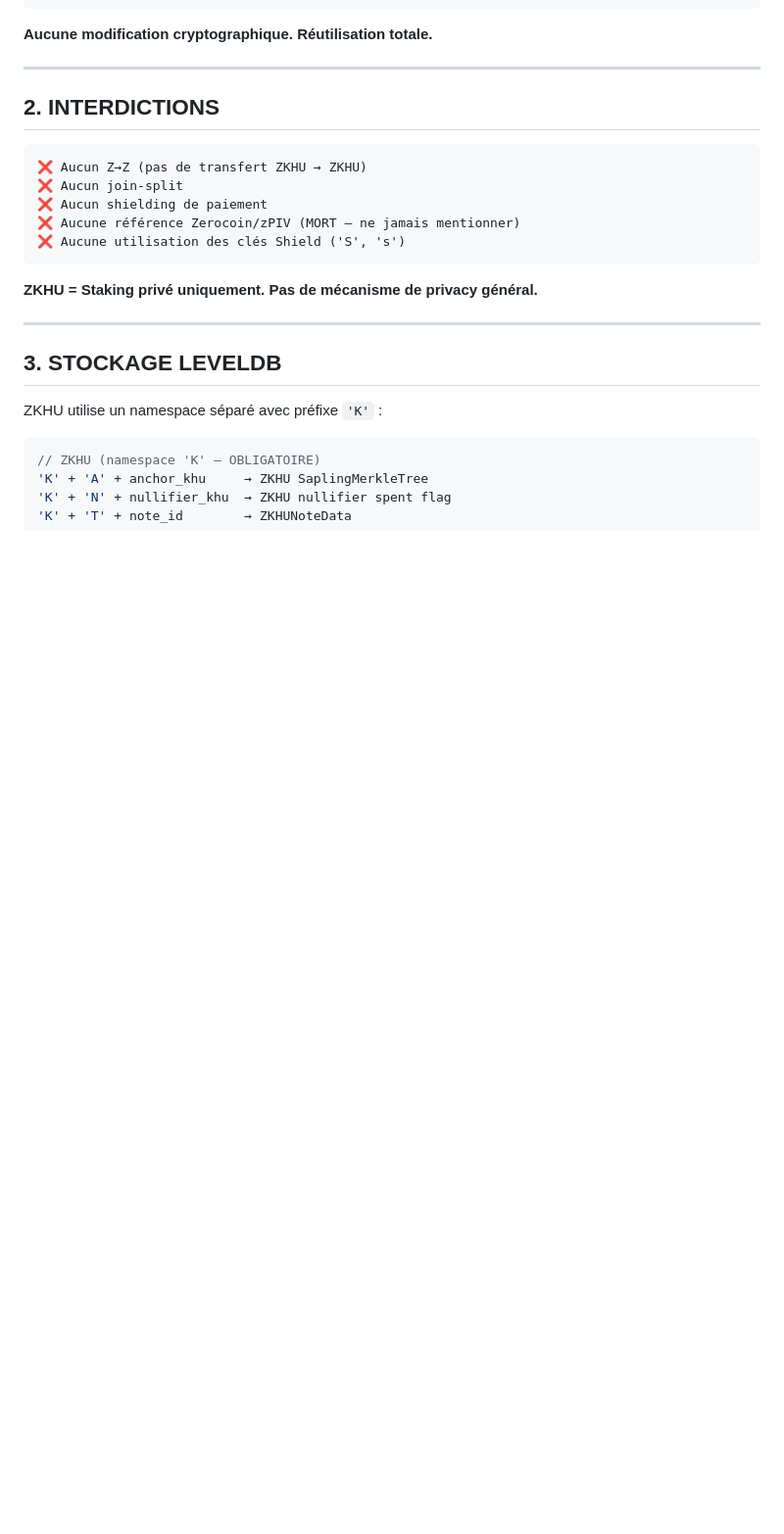
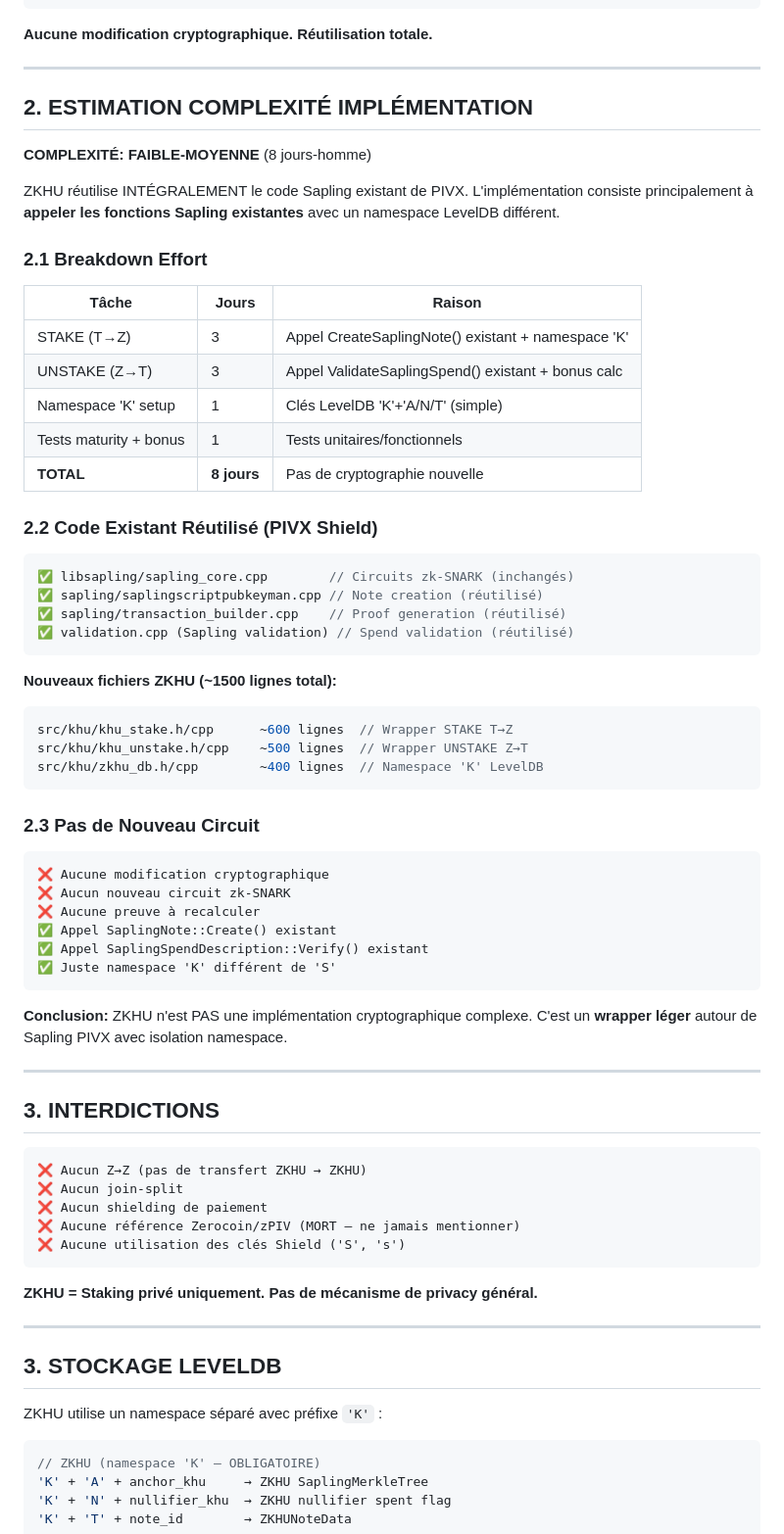
Before and after one commit to AdonisPhusis/PIVX-KHU-PROPOSAL, a Markdown page: docs/blueprints/05-ZKHU-SAPLING-STAKE.md, the part around the change. Shown at 98% size. Rendered like a GitHub page; blank space fills up the shorter version.

````diff
--- a/docs/blueprints/05-ZKHU-SAPLING-STAKE.md
+++ b/docs/blueprints/05-ZKHU-SAPLING-STAKE.md
@@ -35,7 +35,55 @@ ZKHU réutilise les primitives Sapling **SANS MODIFICATION** :
 
 ---
 
-## 2. INTERDICTIONS
+## 2. ESTIMATION COMPLEXITÉ IMPLÉMENTATION
+
+**COMPLEXITÉ: FAIBLE-MOYENNE** (8 jours-homme)
+
+ZKHU réutilise INTÉGRALEMENT le code Sapling existant de PIVX. L'implémentation consiste principalement à **appeler les fonctions Sapling existantes** avec un namespace LevelDB différent.
+
+### 2.1 Breakdown Effort
+
+| Tâche | Jours | Raison |
+|-------|-------|--------|
+| STAKE (T→Z) | 3 | Appel CreateSaplingNote() existant + namespace 'K' |
+| UNSTAKE (Z→T) | 3 | Appel ValidateSaplingSpend() existant + bonus calc |
+| Namespace 'K' setup | 1 | Clés LevelDB 'K'+'A/N/T' (simple) |
+| Tests maturity + bonus | 1 | Tests unitaires/fonctionnels |
+| **TOTAL** | **8 jours** | Pas de cryptographie nouvelle |
+
+### 2.2 Code Existant Réutilisé (PIVX Shield)
+
+```cpp
+✅ libsapling/sapling_core.cpp        // Circuits zk-SNARK (inchangés)
+✅ sapling/saplingscriptpubkeyman.cpp // Note creation (réutilisé)
+✅ sapling/transaction_builder.cpp    // Proof generation (réutilisé)
+✅ validation.cpp (Sapling validation) // Spend validation (réutilisé)
+```
+
+**Nouveaux fichiers ZKHU (~1500 lignes total):**
+
+```cpp
+src/khu/khu_stake.h/cpp      ~600 lignes  // Wrapper STAKE T→Z
+src/khu/khu_unstake.h/cpp    ~500 lignes  // Wrapper UNSTAKE Z→T
+src/khu/zkhu_db.h/cpp        ~400 lignes  // Namespace 'K' LevelDB
+```
+
+### 2.3 Pas de Nouveau Circuit
+
+```
+❌ Aucune modification cryptographique
+❌ Aucun nouveau circuit zk-SNARK
+❌ Aucune preuve à recalculer
+✅ Appel SaplingNote::Create() existant
+✅ Appel SaplingSpendDescription::Verify() existant
+✅ Juste namespace 'K' différent de 'S'
+```
+
+**Conclusion:** ZKHU n'est PAS une implémentation cryptographique complexe. C'est un **wrapper léger** autour de Sapling PIVX avec isolation namespace.
+
+---
+
+## 3. INTERDICTIONS
 
 ```
 ❌ Aucun Z→Z (pas de transfert ZKHU → ZKHU)
````
Also changed, not shown: docs/01-blueprint-master-flow.md (+22 -1 lines), docs/reports/EVALUATION-TECHNIQUE-SENIOR-CPP-V2.md (+94 -62 lines).
